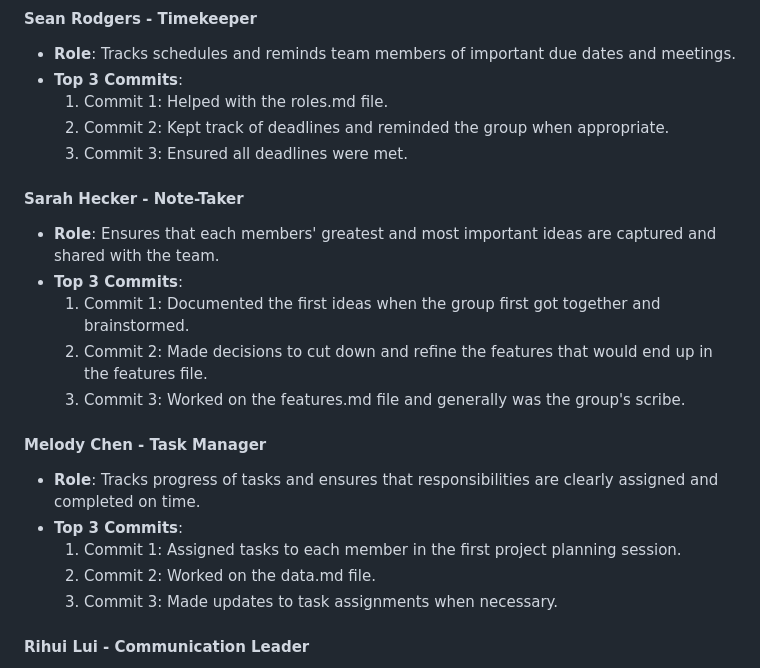
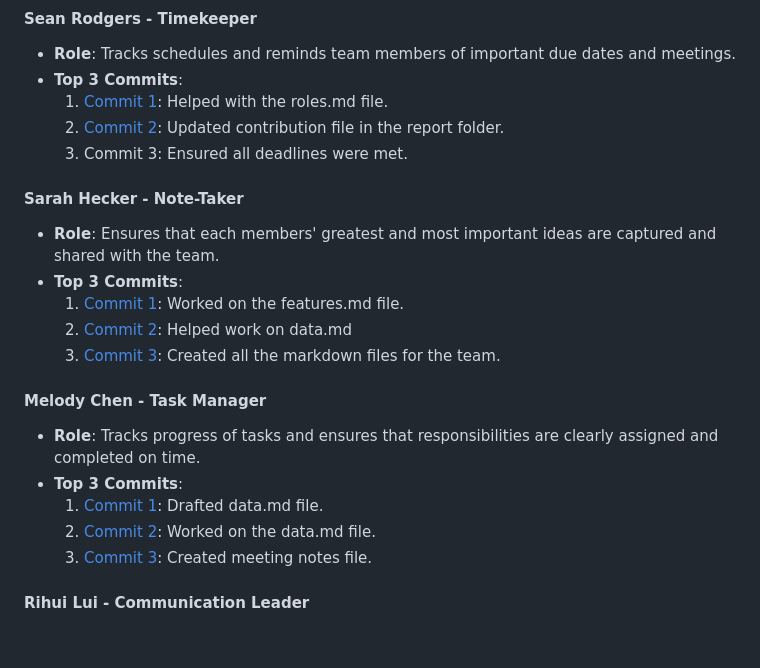
Before and after one commit to sarhecker/event-tbd, a Markdown page: team/m2/roles.md, the part around one of its changes. GitHub-like rendering; blank space fills up the shorter version.

Commit message:
added more links to commit

```diff
--- a/team/m2/roles.md
+++ b/team/m2/roles.md
@@ -10,23 +10,23 @@
 #### Sean Rodgers - Timekeeper
 - **Role**: Tracks schedules and reminds team members of important due dates and meetings.
 - **Top 3 Commits**:
-  1. Commit 1: Helped with the roles.md file.
-  2. Commit 2: Kept track of deadlines and reminded the group when appropriate.
+  1. [Commit 1](https://github.com/Fpantoja2001/event-tbd/commit/2a65f4c4e94338c86c743bf617c2918611ae2985): Helped with the roles.md file.
+  2. [Commit 2](https://github.com/Fpantoja2001/event-tbd/commit/ae02a06e1c9d6c8e78099a5a7f4320a3daef4f82): Updated contribution file in the report folder.
   3. Commit 3: Ensured all deadlines were met.
 
 #### Sarah Hecker - Note-Taker
 - **Role**: Ensures that each members' greatest and most important ideas are captured and shared with the team.
 - **Top 3 Commits**:
-  1. Commit 1: Documented the first ideas when the group first got together and brainstormed.
-  2. Commit 2: Made decisions to cut down and refine the features that would end up in the features file.
-  3. Commit 3: Worked on the features.md file and generally was the group's scribe.
+  1. [Commit 1](https://github.com/Fpantoja2001/event-tbd/commit/fc8c5305111c07e9ce3741237ae1a4a937b1d14e): Worked on the features.md file.
+  2. [Commit 2](https://github.com/Fpantoja2001/event-tbd/commit/76f339f7b8ce890b9f43911ccb5aca5b6a04d410): Helped work on data.md
+  3. [Commit 3](https://github.com/Fpantoja2001/event-tbd/commit/d7a6f227a2f7aff38a534b24847a252510887264): Created all the markdown files for the team.
 
 #### Melody Chen - Task Manager
 - **Role**: Tracks progress of tasks and ensures that responsibilities are clearly assigned and completed on time.
 - **Top 3 Commits**:
-  1. Commit 1: Assigned tasks to each member in the first project planning session.
-  2. Commit 2: Worked on the data.md file.
-  3. Commit 3: Made updates to task assignments when necessary.
+  1. [Commit 1](https://github.com/Fpantoja2001/event-tbd/commit/6d1d8c9d35a7d5c3bd8a71df3372544b1b63e964): Drafted data.md file.
+  2. [Commit 2](https://github.com/Fpantoja2001/event-tbd/commit/a562b5a75efab5e6424aad7808aae97ab2c96c57): Worked on the data.md file.
+  3. [Commit 3](https://github.com/Fpantoja2001/event-tbd/commit/ce4ddafc38d009f9cfda3eebc1f041151ea127d8): Created meeting notes file.
 
 #### Rihui Lui - Communication Leader
 - **Role**: Manages the team’s communication tools and handles any issues that arise in relation to communication.
```
Also changed, not shown: other parts of team/m2/roles.md (+1 -1 lines).
